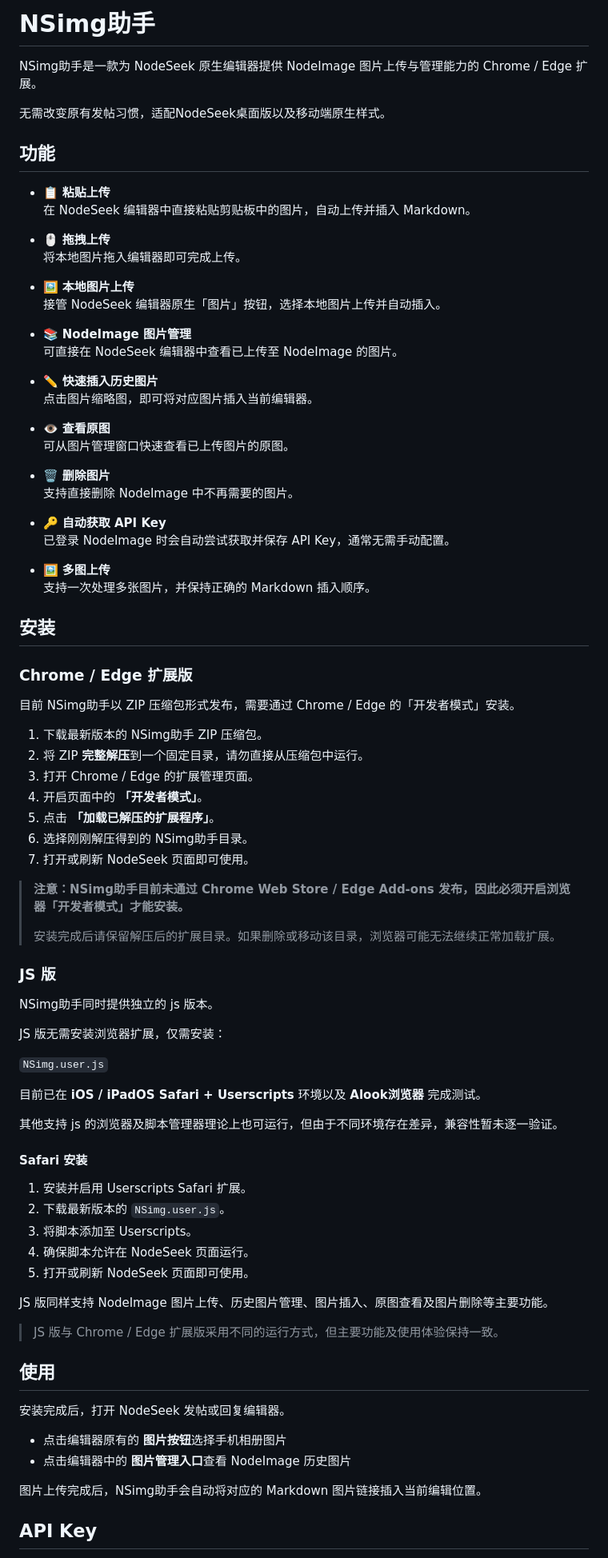
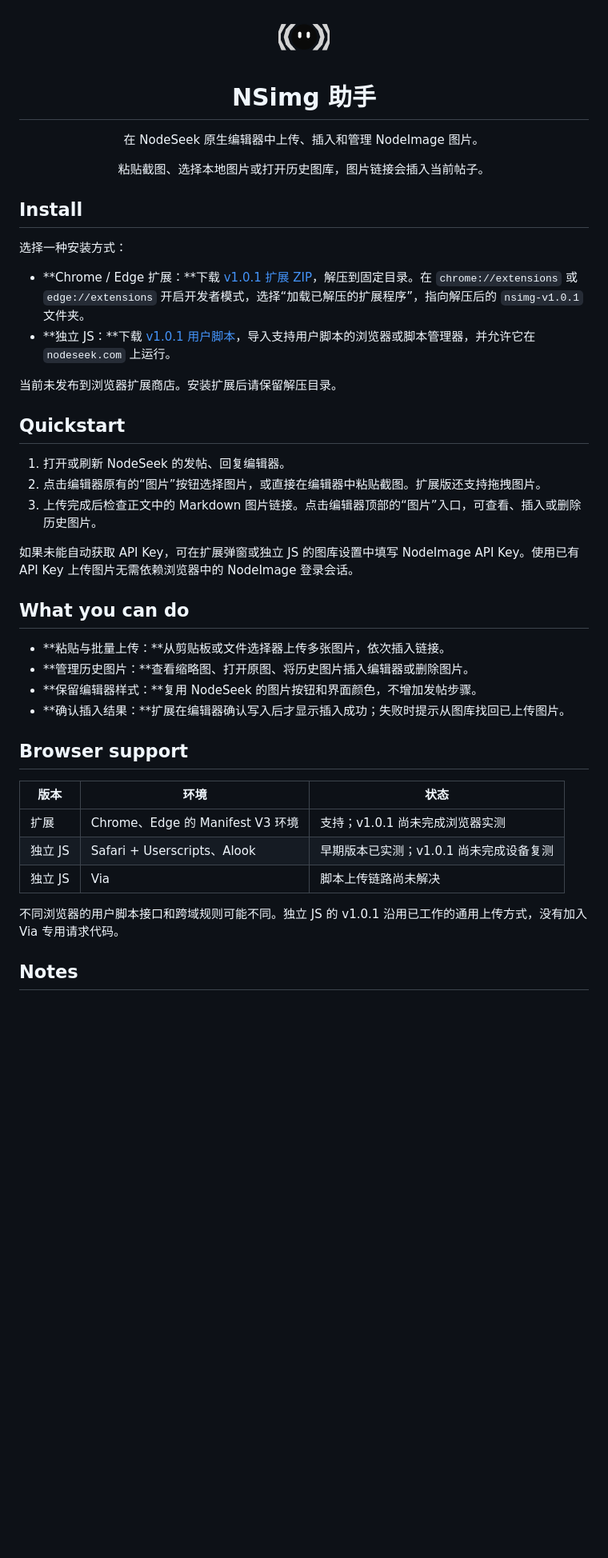
Before and after one commit to 5hux1n/NSimg, a Markdown page: README.md, the part around one of its changes. Shown at 80% size. GitHub-like rendering; pictures changed too: .github/assets/nsimg.png (added); blank space fills up the shorter version.

Commit message:
Release NSimg v1.0.1 with API and editor fixes

```diff
--- a/README.md
+++ b/README.md
@@ -1,88 +1,48 @@
-# NSimg助手
+<div align="center">
 
-NSimg助手是一款为 NodeSeek 原生编辑器提供 NodeImage 图片上传与管理能力的 Chrome / Edge 扩展。
+<img src=".github/assets/nsimg.png" alt="NSimg 图标" width="64">
 
-无需改变原有发帖习惯，适配NodeSeek桌面版以及移动端原生样式。
+# NSimg 助手
 
-## 功能
+在 NodeSeek 原生编辑器中上传、插入和管理 NodeImage 图片。
 
-- 📋 **粘贴上传**
-  在 NodeSeek 编辑器中直接粘贴剪贴板中的图片，自动上传并插入 Markdown。
+粘贴截图、选择本地图片或打开历史图库，图片链接会插入当前帖子。
 
-- 🖱️ **拖拽上传**
-  将本地图片拖入编辑器即可完成上传。
+</div>
 
-- 🖼️ **本地图片上传**
-  接管 NodeSeek 编辑器原生「图片」按钮，选择本地图片上传并自动插入。
+## Install
 
-- 📚 **NodeImage 图片管理**
-  可直接在 NodeSeek 编辑器中查看已上传至 NodeImage 的图片。
+选择一种安装方式：
 
-- ✏️ **快速插入历史图片**
-  点击图片缩略图，即可将对应图片插入当前编辑器。
+- **Chrome / Edge 扩展：**下载 [v1.0.1 扩展 ZIP](https://github.com/5hux1n/NSimg/releases/download/v1.0.1/nsimg-v1.0.1.zip)，解压到固定目录。在 `chrome://extensions` 或 `edge://extensions` 开启开发者模式，选择“加载已解压的扩展程序”，指向解压后的 `nsimg-v1.0.1` 文件夹。
+- **独立 JS：**下载 [v1.0.1 用户脚本](https://github.com/5hux1n/NSimg/releases/download/v1.0.1/NSimg.user.js)，导入支持用户脚本的浏览器或脚本管理器，并允许它在 `nodeseek.com` 上运行。
 
-- 👁️ **查看原图**
-  可从图片管理窗口快速查看已上传图片的原图。
+当前未发布到浏览器扩展商店。安装扩展后请保留解压目录。
 
-- 🗑️ **删除图片**
-  支持直接删除 NodeImage 中不再需要的图片。
+## Quickstart
 
-- 🔑 **自动获取 API Key**
-  已登录 NodeImage 时会自动尝试获取并保存 API Key，通常无需手动配置。
+1. 打开或刷新 NodeSeek 的发帖、回复编辑器。
+2. 点击编辑器原有的“图片”按钮选择图片，或直接在编辑器中粘贴截图。扩展版还支持拖拽图片。
+3. 上传完成后检查正文中的 Markdown 图片链接。点击编辑器顶部的“图片”入口，可查看、插入或删除历史图片。
 
-- 🖼️ **多图上传**
-  支持一次处理多张图片，并保持正确的 Markdown 插入顺序。
+如果未能自动获取 API Key，可在扩展弹窗或独立 JS 的图库设置中填写 NodeImage API Key。使用已有 API Key 上传图片无需依赖浏览器中的 NodeImage 登录会话。
 
-## 安装
+## What you can do
 
-### Chrome / Edge 扩展版
+- **粘贴与批量上传：**从剪贴板或文件选择器上传多张图片，依次插入链接。
+- **管理历史图片：**查看缩略图、打开原图、将历史图片插入编辑器或删除图片。
+- **保留编辑器样式：**复用 NodeSeek 的图片按钮和界面颜色，不增加发帖步骤。
+- **确认插入结果：**扩展在编辑器确认写入后才显示插入成功；失败时提示从图库找回已上传图片。
 
-目前 NSimg助手以 ZIP 压缩包形式发布，需要通过 Chrome / Edge 的「开发者模式」安装。
+## Browser support
 
-1. 下载最新版本的 NSimg助手 ZIP 压缩包。
-2. 将 ZIP **完整解压**到一个固定目录，请勿直接从压缩包中运行。
-3. 打开 Chrome / Edge 的扩展管理页面。
-4. 开启页面中的 **「开发者模式」**。
-5. 点击 **「加载已解压的扩展程序」**。
-6. 选择刚刚解压得到的 NSimg助手目录。
-7. 打开或刷新 NodeSeek 页面即可使用。
+| 版本 | 环境 | 状态 |
+| --- | --- | --- |
+| 扩展 | Chrome、Edge 的 Manifest V3 环境 | 支持；v1.0.1 尚未完成浏览器实测 |
+| 独立 JS | Safari + Userscripts、Alook | 早期版本已实测；v1.0.1 尚未完成设备复测 |
+| 独立 JS | Via | 脚本上传链路尚未解决 |
 
-> **注意：NSimg助手目前未通过 Chrome Web Store / Edge Add-ons 发布，因此必须开启浏览器「开发者模式」才能安装。**
->
-> 安装完成后请保留解压后的扩展目录。如果删除或移动该目录，浏览器可能无法继续正常加载扩展。
+不同浏览器的用户脚本接口和跨域规则可能不同。独立 JS 的 v1.0.1 沿用已工作的通用上传方式，没有加入 Via 专用请求代码。
 
-### JS 版
+## Notes
 
-NSimg助手同时提供独立的 js 版本。
-
-JS 版无需安装浏览器扩展，仅需安装：
-
-`NSimg.user.js`
-
-目前已在 **iOS / iPadOS Safari + Userscripts** 环境以及 **Alook浏览器** 完成测试。
-
-其他支持 js 的浏览器及脚本管理器理论上也可运行，但由于不同环境存在差异，兼容性暂未逐一验证。
-
-#### Safari 安装
-
-1. 安装并启用 Userscripts Safari 扩展。
-2. 下载最新版本的 `NSimg.user.js`。
-3. 将脚本添加至 Userscripts。
-4. 确保脚本允许在 NodeSeek 页面运行。
-5. 打开或刷新 NodeSeek 页面即可使用。
-
-JS 版同样支持 NodeImage 图片上传、历史图片管理、图片插入、原图查看及图片删除等主要功能。
-
-> JS 版与 Chrome / Edge 扩展版采用不同的运行方式，但主要功能及使用体验保持一致。
-
-## 使用
-
-安装完成后，打开 NodeSeek 发帖或回复编辑器。
-
-- 点击编辑器原有的 **图片按钮**选择手机相册图片
-- 点击编辑器中的 **图片管理入口**查看 NodeImage 历史图片
-
-图片上传完成后，NSimg助手会自动将对应的 Markdown 图片链接插入当前编辑位置。
-
-## API Key
-
```
Also changed, not shown: other parts of README.md (+2 -18 lines), CHANGELOG.md (added, +15 -0 lines), 13 other files.
